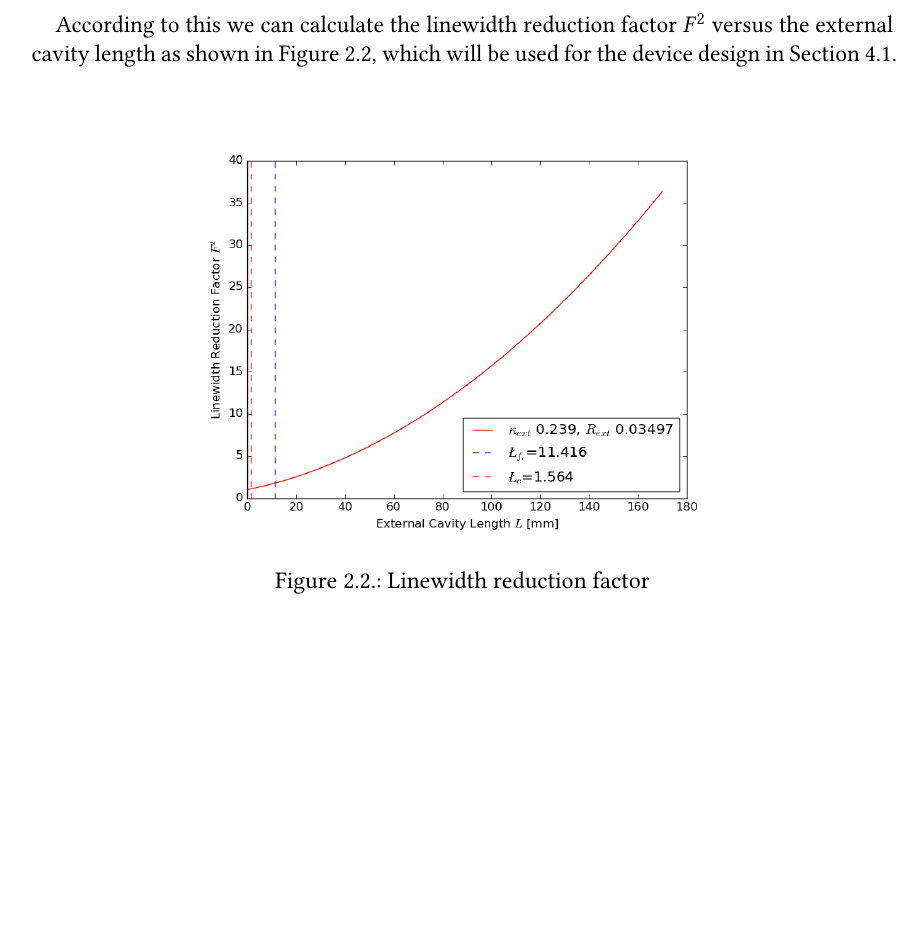
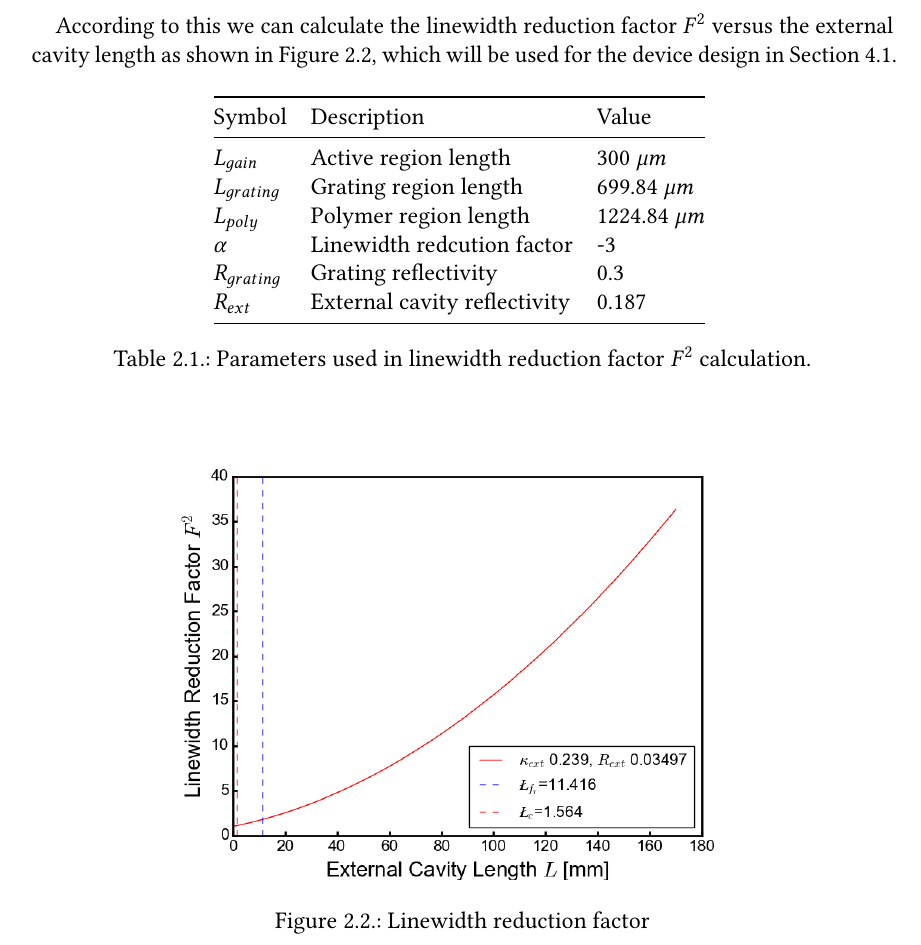
Before and after one commit to CarlitosQ/master_thesis_tqian_latex, a LaTeX thesis (thesis.tex, which reads sections/content.tex): part of page 14 of 33 before the commit and part of page 14 of 35 after it, cut so that both start at the same text, the shorter picture padded with empty space. Compiled offline with pdfLaTeX; a LaTeX package or settings file that is missing is left out; an older LaTeX class or package is replaced by its successor.

Commit message:
30.11.2018 before leaving

```diff
--- a/sections/content.tex
+++ b/sections/content.tex
@@ -100,12 +98,29 @@ for strong feedback, which is more interesting and stable for the practical use,
     \label{F_strogn_feedback}
 \end{equation}
 
-According to this we can calculate the linewidth reduction factor $F^2$ versus the external cavity length as shown in \autoref{fig:linewidth_reduction_factor}, which will be used for the device design in \autoref{sec:design}.
+According to this we can calculate the linewidth reduction factor $F^2$ versus the external cavity length as shown in \autoref{fig:F_reduction_factor}, which will be used for the device design in \autoref{sec:design}.
+
+\begin{table}[ht]
+    \centering
+    \begin{tabular}{@{}lll@{}}
+    \toprule
+    Symbol        & Description                  & Value           \\ \midrule
+    $L_{gain}$    & Active region length         & 300 $\mu m$     \\
+    $L_{grating}$ & Grating region length        & 699.84 $\mu m$  \\
+    $L_{poly}$    & Polymer region length        & 1224.84 $\mu m$ \\
+    $\alpha$      & Linewidth redcution factor   & -3              \\
+    $R_{grating}$ & Grating reflectivity         & 0.3             \\
+    $R_{ext}$     & External cavity reflectivity & 0.187           \\ \bottomrule
+    \end{tabular}
+    \caption{Parameters used in linewidth reduction factor $F^2$ calculation.}
+    \label{tab:F_reduction_factor}
+\end{table}
+
 \begin{figure}[ht]
     \centering
-    \includegraphics[width=10cm]{figures/reduction_factor.png}
+    \includegraphics[width=.7\linewidth]{figures/F_reduction_factor.png}
     \caption{Linewidth reduction factor}
-    \label{fig:linewidth_reduction_factor}
+    \label{fig:F_reduction_factor}
 \end{figure}
 
 \section{Bandwidth Enhancement}\label{sec:bandwidth_enhancement}
--- a/thesis.tex
+++ b/thesis.tex
@@ -5,8 +5,8 @@
 \usepackage[section]{placeins}
 \usepackage{csquotes}
 \usepackage{float}
-% \usepackage{floatrow}
 \usepackage[notrig,italicdiff]{physics}
+\usepackage{booktabs}
 \raggedbottom
 
 %% ---------------------------------
```
Also changed, not shown: sections/appendix.tex (+1 -2 lines), figures/Alpha_Cleaved_and_Lensed.png, figures/F_reduction_factor.png (added), figures/LB_Cleaved_and_Lensed.png, figures/OSA_and_SMSR.png (added), figures/RIN_cleaved_and_lensed.png, figures/Umdamped_RO_and_bandwidth_grating_4621.png (added), figures/bandwidth_gain_scan_cleaved_and_lensed_grating_4679.png, figures/reduction_factor.png (deleted), thesis.pdf, sections/content.tex (24 more changed lines), 1 other file.
